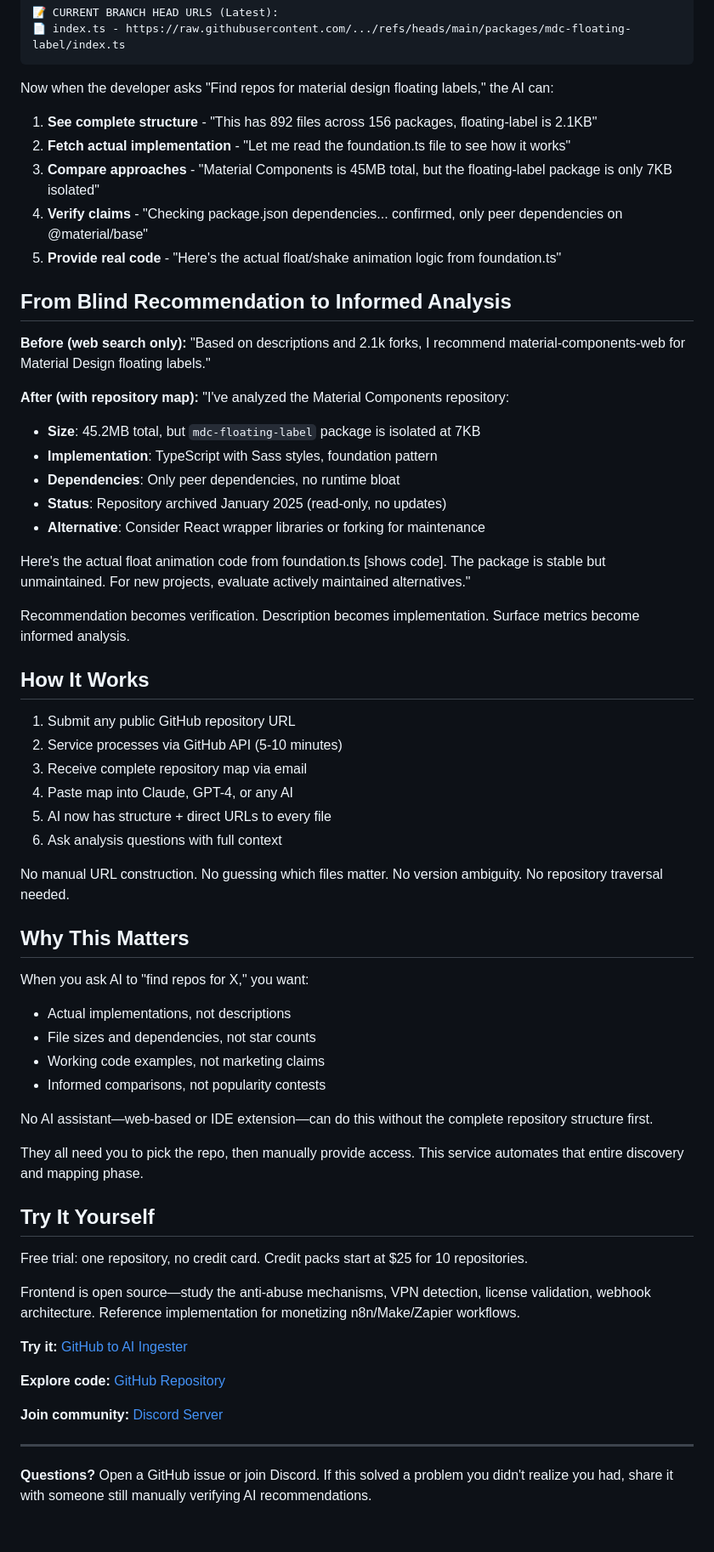
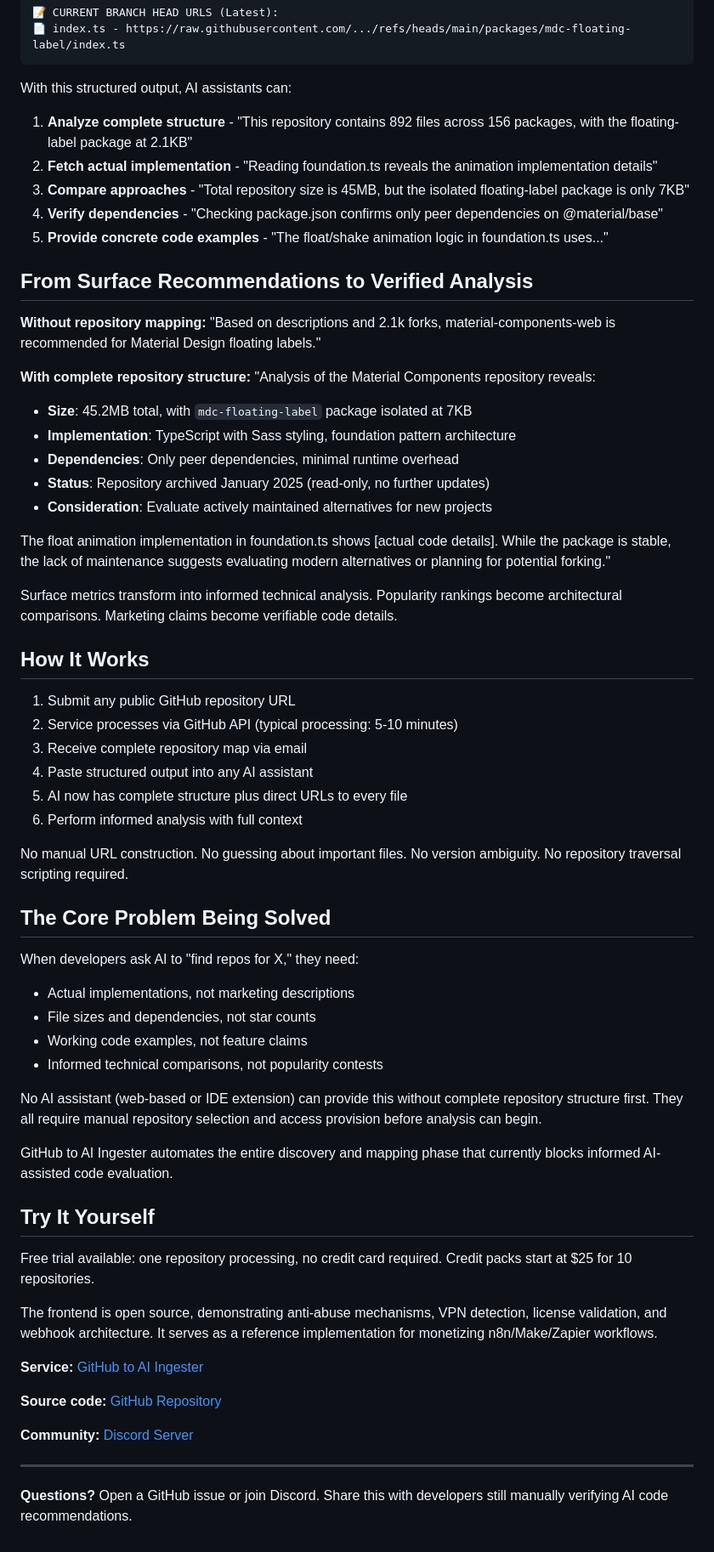
Before and after one commit to JOLT-dailyAi/GitHub-to-AI-ingester, a Markdown page: BLOG-why-i-built-this.md, the part around one of its changes. Shown at 85% size. Rendered like a GitHub page.

````diff
--- a/BLOG-why-i-built-this.md
+++ b/BLOG-why-i-built-this.md
@@ -203,67 +200,67 @@ I built a service that generates structured repository maps automatically:
 📄 index.ts - https://raw.githubusercontent.com/.../refs/heads/main/packages/mdc-floating-label/index.ts
 ```
 
-Now when the developer asks "Find repos for material design floating labels," the AI can:
+With this structured output, AI assistants can:
 
-1. **See complete structure** - "This has 892 files across 156 packages, floating-label is 2.1KB"
-2. **Fetch actual implementation** - "Let me read the foundation.ts file to see how it works"
-3. **Compare approaches** - "Material Components is 45MB total, but the floating-label package is only 7KB isolated"
-4. **Verify claims** - "Checking package.json dependencies... confirmed, only peer dependencies on @material/base"
-5. **Provide real code** - "Here's the actual float/shake animation logic from foundation.ts"
+1. **Analyze complete structure** - "This repository contains 892 files across 156 packages, with the floating-label package at 2.1KB"
+2. **Fetch actual implementation** - "Reading foundation.ts reveals the animation implementation details"
+3. **Compare approaches** - "Total repository size is 45MB, but the isolated floating-label package is only 7KB"
+4. **Verify dependencies** - "Checking package.json confirms only peer dependencies on @material/base"
+5. **Provide concrete code examples** - "The float/shake animation logic in foundation.ts uses..."
 
-## From Blind Recommendation to Informed Analysis
+## From Surface Recommendations to Verified Analysis
 
-**Before (web search only):**
-"Based on descriptions and 2.1k forks, I recommend material-components-web for Material Design floating labels."
+**Without repository mapping:**
+"Based on descriptions and 2.1k forks, material-components-web is recommended for Material Design floating labels."
 
-**After (with repository map):**
-"I've analyzed the Material Components repository:
+**With complete repository structure:**
+"Analysis of the Material Components repository reveals:
 
-- **Size**: 45.2MB total, but `mdc-floating-label` package is isolated at 7KB
-- **Implementation**: TypeScript with Sass styles, foundation pattern
-- **Dependencies**: Only peer dependencies, no runtime bloat
-- **Status**: Repository archived January 2025 (read-only, no updates)
-- **Alternative**: Consider React wrapper libraries or forking for maintenance
+- **Size**: 45.2MB total, with `mdc-floating-label` package isolated at 7KB
+- **Implementation**: TypeScript with Sass styling, foundation pattern architecture
+- **Dependencies**: Only peer dependencies, minimal runtime overhead
+- **Status**: Repository archived January 2025 (read-only, no further updates)
+- **Consideration**: Evaluate actively maintained alternatives for new projects
 
-Here's the actual float animation code from foundation.ts [shows code]. The package is stable but unmaintained. For new projects, evaluate actively maintained alternatives."
+The float animation implementation in foundation.ts shows [actual code details]. While the package is stable, the lack of maintenance suggests evaluating modern alternatives or planning for potential forking."
 
-Recommendation becomes verification. Description becomes implementation. Surface metrics become informed analysis.
+Surface metrics transform into informed technical analysis. Popularity rankings become architectural comparisons. Marketing claims become verifiable code details.
 
 ## How It Works
 
 1. Submit any public GitHub repository URL
-2. Service processes via GitHub API (5-10 minutes)
+2. Service processes via GitHub API (typical processing: 5-10 minutes)
 3. Receive complete repository map via email
-4. Paste map into Claude, GPT-4, or any AI
-5. AI now has structure + direct URLs to every file
-6. Ask analysis questions with full context
+4. Paste structured output into any AI assistant
+5. AI now has complete structure plus direct URLs to every file
+6. Perform informed analysis with full context
 
-No manual URL construction. No guessing which files matter. No version ambiguity. No repository traversal needed.
+No manual URL construction. No guessing about important files. No version ambiguity. No repository traversal scripting required.
 
-## Why This Matters
+## The Core Problem Being Solved
 
-When you ask AI to "find repos for X," you want:
-- Actual implementations, not descriptions
+When developers ask AI to "find repos for X," they need:
+- Actual implementations, not marketing descriptions
 - File sizes and dependencies, not star counts
-- Working code examples, not marketing claims
-- Informed comparisons, not popularity contests
+- Working code examples, not feature claims
+- Informed technical comparisons, not popularity contests
 
-No AI assistant—web-based or IDE extension—can do this without the complete repository structure first.
+No AI assistant (web-based or IDE extension) can provide this without complete repository structure first. They all require manual repository selection and access provision before analysis can begin.
 
-They all need you to pick the repo, then manually provide access. This service automates that entire discovery and mapping phase.
+GitHub to AI Ingester automates the entire discovery and mapping phase that currently blocks informed AI-assisted code evaluation.
 
 ## Try It Yourself
 
-Free trial: one repository, no credit card. Credit packs start at $25 for 10 repositories.
+Free trial available: one repository processing, no credit card required. Credit packs start at $25 for 10 repositories.
 
-Frontend is open source—study the anti-abuse mechanisms, VPN detection, license validation, webhook architecture. Reference implementation for monetizing n8n/Make/Zapier workflows.
+The frontend is open source, demonstrating anti-abuse mechanisms, VPN detection, license validation, and webhook architecture. It serves as a reference implementation for monetizing n8n/Make/Zapier workflows.
 
-**Try it:** [GitHub to AI Ingester](https://jolt-dailyai.github.io/GitHub-to-AI-ingester/)
+**Service:** [GitHub to AI Ingester](https://jolt-dailyai.github.io/GitHub-to-AI-ingester/)
 
-**Explore code:** [GitHub Repository](https://github.com/JOLT-dailyAi/GitHub-to-AI-ingester)
+**Source code:** [GitHub Repository](https://github.com/JOLT-dailyAi/GitHub-to-AI-ingester)
 
-**Join community:** [Discord Server](https://discord.gg/AEJvSEWcZk)
+**Community:** [Discord Server](https://discord.gg/AEJvSEWcZk)
 
 ---
 
-**Questions?** Open a GitHub issue or join Discord. If this solved a problem you didn't realize you had, share it with someone still manually verifying AI recommendations.
+**Questions?** Open a GitHub issue or join Discord. Share this with developers still manually verifying AI code recommendations.
````
Also changed, not shown: other parts of BLOG-why-i-built-this.md (+58 -61 lines).
